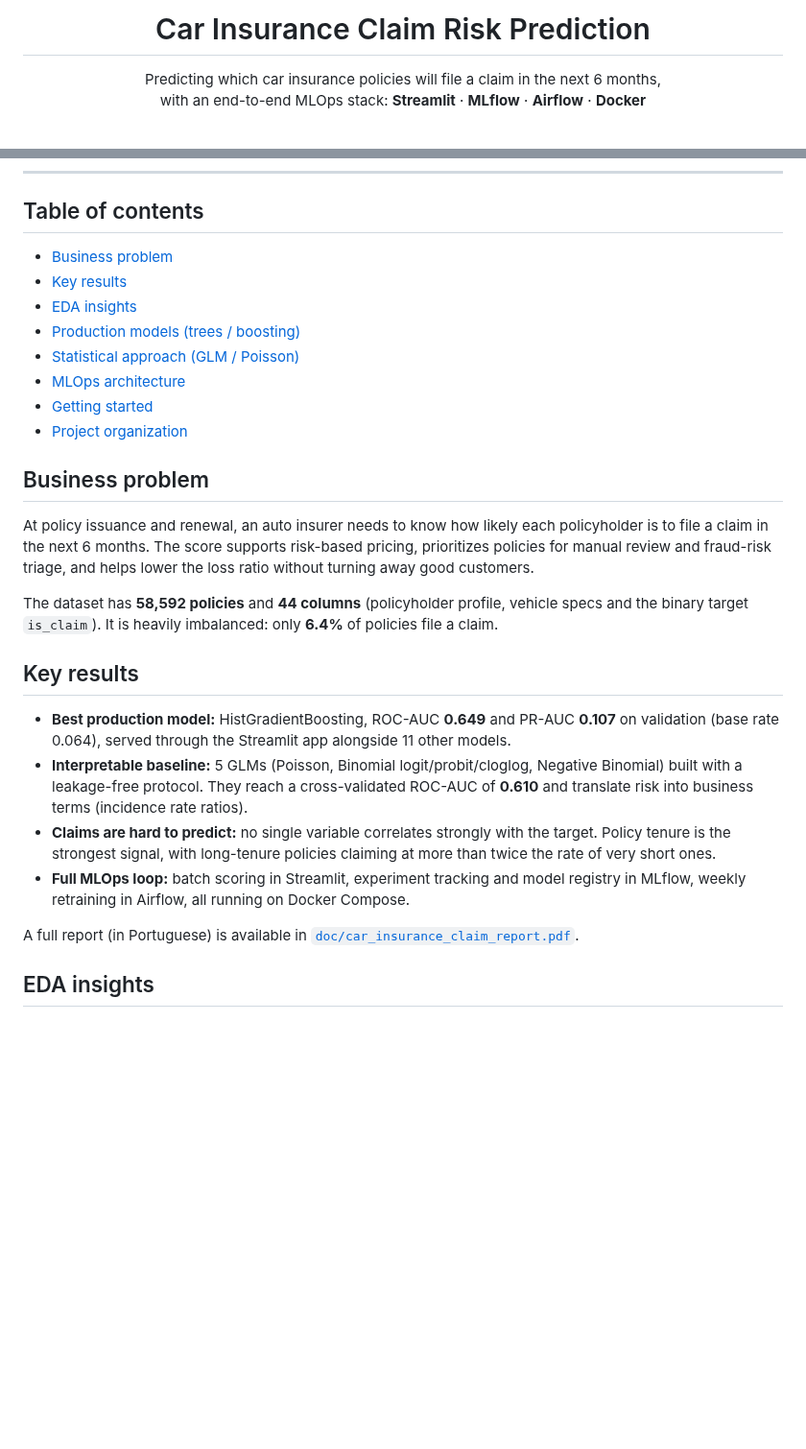
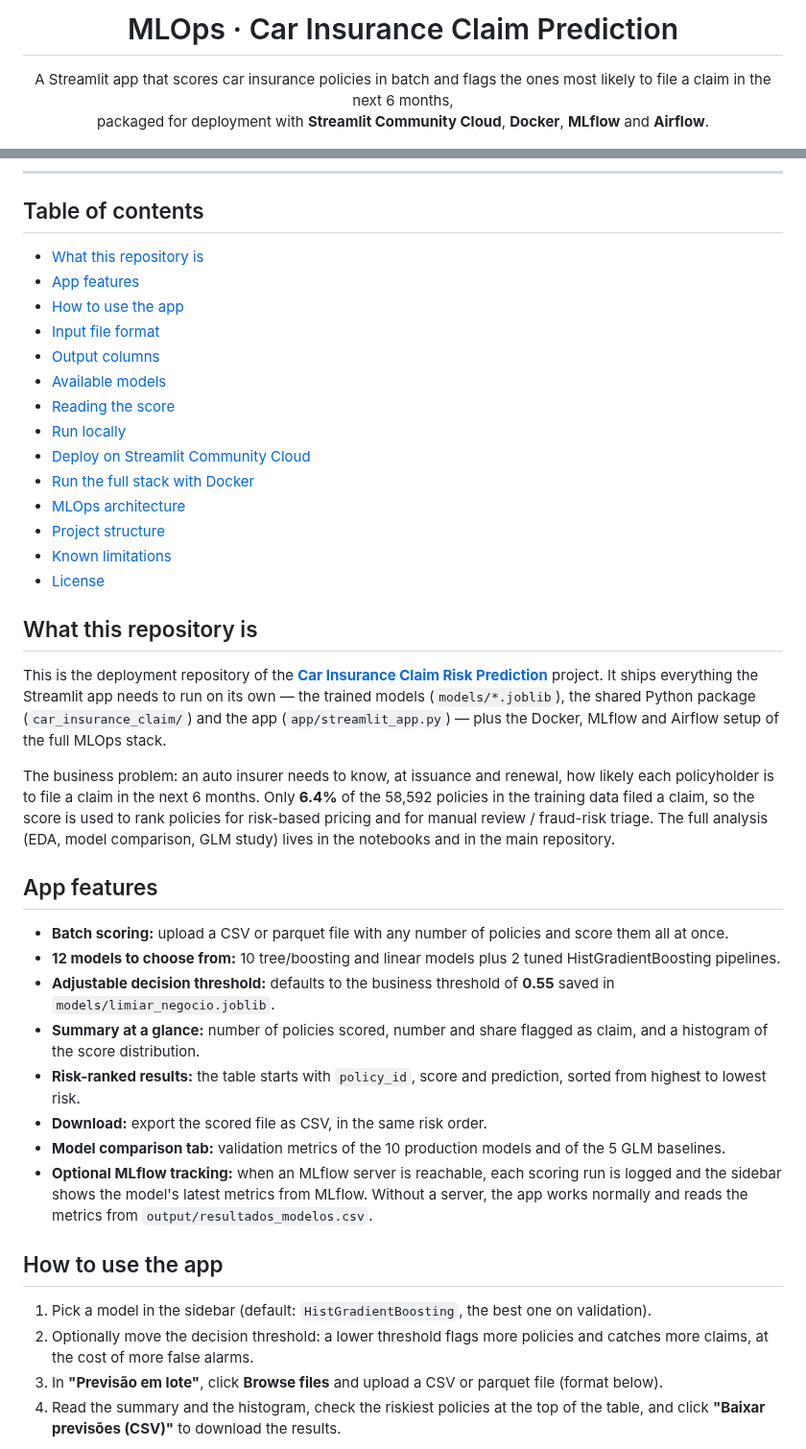
Before and after one commit to RafaelGallo/MLOps-car-insurance-claim-prediction, a Markdown page: README.md, 2 parts joined by grey strips. Shown at 96% size. GitHub-like rendering; blank space fills up the shorter version.

```diff
--- a/README.md
+++ b/README.md
@@ -1,8 +1,8 @@
-<h1 align="center">Car Insurance Claim Risk Prediction</h1>
+<h1 align="center">MLOps · Car Insurance Claim Prediction</h1>
 
 <p align="center">
-  Predicting which car insurance policies will file a claim in the next 6 months,<br/>
-  with an end-to-end MLOps stack: <b>Streamlit</b> · <b>MLflow</b> · <b>Airflow</b> · <b>Docker</b>
+  A Streamlit app that scores car insurance policies in batch and flags the ones most likely to file a claim in the next 6 months,<br/>
+  packaged for deployment with <b>Streamlit Community Cloud</b>, <b>Docker</b>, <b>MLflow</b> and <b>Airflow</b>.
 </p>
 
 <p align="center">
@@ -35,29 +32,42 @@
 
 ## Table of contents
 
-- [Business problem](#business-problem)
-- [Key results](#key-results)
-- [EDA insights](#eda-insights)
-- [Production models (trees / boosting)](#production-models-trees--boosting)
-- [Statistical approach (GLM / Poisson)](#statistical-approach-glm--poisson)
+- [What this repository is](#what-this-repository-is)
+- [App features](#app-features)
+- [How to use the app](#how-to-use-the-app)
+- [Input file format](#input-file-format)
+- [Output columns](#output-columns)
+- [Available models](#available-models)
+- [Reading the score](#reading-the-score)
+- [Run locally](#run-locally)
+- [Deploy on Streamlit Community Cloud](#deploy-on-streamlit-community-cloud)
+- [Run the full stack with Docker](#run-the-full-stack-with-docker)
 - [MLOps architecture](#mlops-architecture)
-- [Getting started](#getting-started)
-- [Project organization](#project-organization)
+- [Project structure](#project-structure)
+- [Known limitations](#known-limitations)
+- [License](#license)
 
-## Business problem
+## What this repository is
 
-At policy issuance and renewal, an auto insurer needs to know how likely each policyholder is to file a claim in the next 6 months. The score supports risk-based pricing, prioritizes policies for manual review and fraud-risk triage, and helps lower the loss ratio without turning away good customers.
+This is the deployment repository of the [**Car Insurance Claim Risk Prediction**](https://github.com/RafaelGallo/car-insurance-claim-prediction) project. It ships everything the Streamlit app needs to run on its own — the trained models (`models/*.joblib`), the shared Python package (`car_insurance_claim/`) and the app (`app/streamlit_app.py`) — plus the Docker, MLflow and Airflow setup of the full MLOps stack.
 
-The dataset has **58,592 policies** and **44 columns** (policyholder profile, vehicle specs and the binary target `is_claim`). It is heavily imbalanced: only **6.4%** of policies file a claim.
+The business problem: an auto insurer needs to know, at issuance and renewal, how likely each policyholder is to file a claim in the next 6 months. Only **6.4%** of the 58,592 policies in the training data filed a claim, so the score is used to rank policies for risk-based pricing and for manual review / fraud-risk triage. The full analysis (EDA, model comparison, GLM study) lives in the notebooks and in the main repository.
 
-## Key results
+## App features
 
-- **Best production model:** HistGradientBoosting, ROC-AUC **0.649** and PR-AUC **0.107** on validation (base rate 0.064), served through the Streamlit app alongside 11 other models.
-- **Interpretable baseline:** 5 GLMs (Poisson, Binomial logit/probit/cloglog, Negative Binomial) built with a leakage-free protocol. They reach a cross-validated ROC-AUC of **0.610** and translate risk into business terms (incidence rate ratios).
-- **Claims are hard to predict:** no single variable correlates strongly with the target. Policy tenure is the strongest signal, with long-tenure policies claiming at more than twice the rate of very short ones.
-- **Full MLOps loop:** batch scoring in Streamlit, experiment tracking and model registry in MLflow, weekly retraining in Airflow, all running on Docker Compose.
+- **Batch scoring:** upload a CSV or parquet file with any number of policies and score them all at once.
+- **12 models to choose from:** 10 tree/boosting and linear models plus 2 tuned HistGradientBoosting pipelines.
+- **Adjustable decision threshold:** defaults to the business threshold of **0.55** saved in `models/limiar_negocio.joblib`.
+- **Summary at a glance:** number of policies scored, number and share flagged as claim, and a histogram of the score distribution.
+- **Risk-ranked results:** the table starts with `policy_id`, score and prediction, sorted from highest to lowest risk.
+- **Download:** export the scored file as CSV, in the same risk order.
+- **Model comparison tab:** validation metrics of the 10 production models and of the 5 GLM baselines.
+- **Optional MLflow tracking:** when an MLflow server is reachable, each scoring run is logged and the sidebar shows the model's latest metrics from MLflow. Without a server, the app works normally and reads the metrics from `output/resultados_modelos.csv`.
 
-A full report (in Portuguese) is available in [`doc/car_insurance_claim_report.pdf`](doc/car_insurance_claim_report.pdf).
+## How to use the app
 
-## EDA insights
+1. Pick a model in the sidebar (default: `HistGradientBoosting`, the best one on validation).
+2. Optionally move the decision threshold: a lower threshold flags more policies and catches more claims, at the cost of more false alarms.
+3. In **"Previsão em lote"**, click **Browse files** and upload a CSV or parquet file (format below).
+4. Read the summary and the histogram, check the riskiest policies at the top of the table, and click **"Baixar previsões (CSV)"** to download the results.
 
```
Also changed, not shown: other parts of README.md (+134 -144 lines), img/streamlit_app_overview.jpg (added), img/streamlit_app_results.jpg (added), 13 other files.
